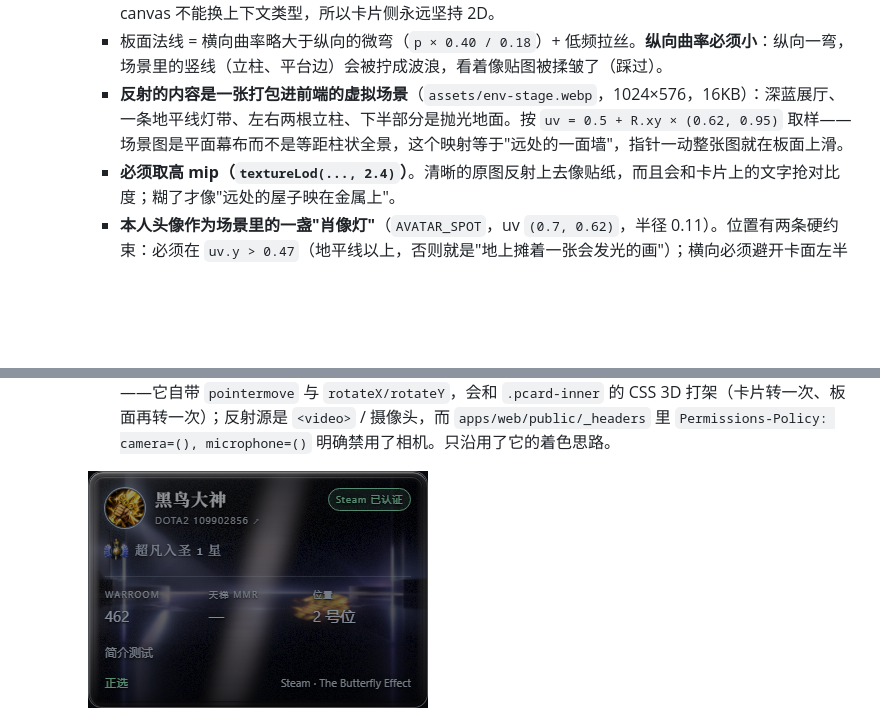
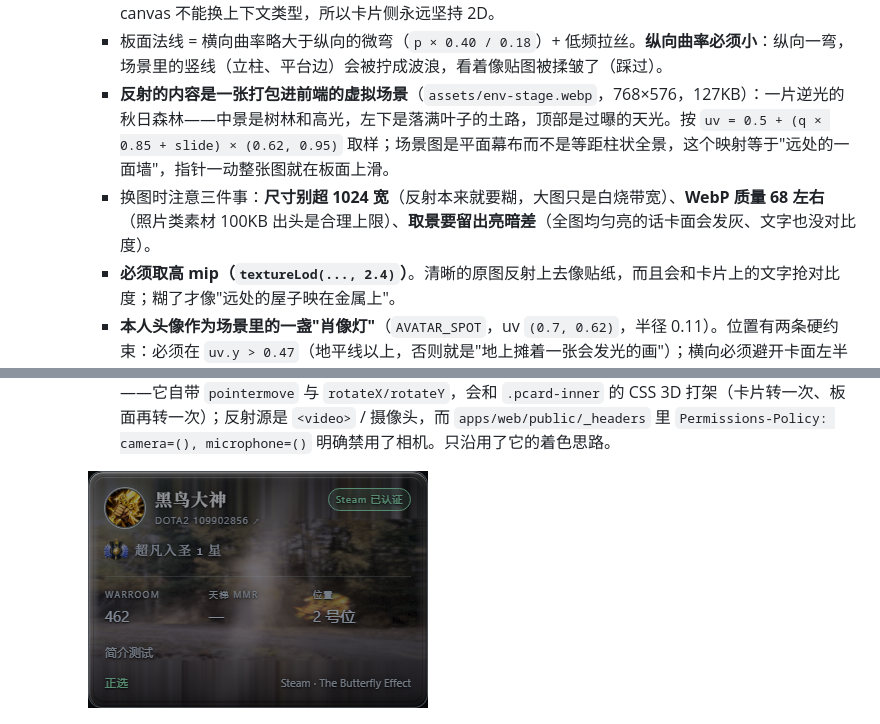
Before and after one commit to LiBaiQiYu/hive, a Markdown page: docs/UI.md, 2 parts joined by grey strips. GitHub-like rendering; pictures changed too: docs/assets/card-mirror.png; blank space fills up the shorter version.

```diff
--- a/docs/UI.md
+++ b/docs/UI.md
@@ -349,7 +349,8 @@ CSS 变量：--foil-light-x / --foil-light-y / --foil-angle / --foil-intensity /
     - **镜面（`lib/mirror.ts`）是全站唯一用 WebGL2 的卡面**，也是唯一一条"着色器 + 2D 回贴"的管线：
       - 全站**只有一个** WebGL2 上下文（离屏 canvas，`preserveDrawingBuffer: true`）：渲完一帧立刻 `drawImage` 贴回卡片自己的 `.pcard-surface`（2D canvas）。报名页十几张卡不会各开一个上下文（浏览器大约 16 个就开始丢最老的），也保住了"WebGL2 不可用时退回 2D 渐变"这条退路——同一个 canvas 不能换上下文类型，所以卡片侧永远坚持 2D。
       - 板面法线 = 横向曲率略大于纵向的微弯（`p × 0.40 / 0.18`）+ 低频拉丝。**纵向曲率必须小**：纵向一弯，场景里的竖线（立柱、平台边）会被拧成波浪，看着像贴图被揉皱了（踩过）。
-      - **反射的内容是一张打包进前端的虚拟场景**（`assets/env-stage.webp`，1024×576，16KB）：深蓝展厅、一条地平线灯带、左右两根立柱、下半部分是抛光地面。按 `uv = 0.5 + R.xy × (0.62, 0.95)` 取样——场景图是平面幕布而不是等距柱状全景，这个映射等于"远处的一面墙"，指针一动整张图就在板面上滑。
+      - **反射的内容是一张打包进前端的虚拟场景**（`assets/env-stage.webp`，768×576，127KB）：一片逆光的秋日森林——中景是树林和高光，左下是落满叶子的土路，顶部是过曝的天光。按 `uv = 0.5 + (q × 0.85 + slide) × (0.62, 0.95)` 取样；场景图是平面幕布而不是等距柱状全景，这个映射等于"远处的一面墙"，指针一动整张图就在板面上滑。
+      - 换图时注意三件事：**尺寸别超 1024 宽**（反射本来就要糊，大图只是白烧带宽）、**WebP 质量 68 左右**（照片类素材 100KB 出头是合理上限）、**取景要留出亮暗差**（全图均匀亮的话卡面会发灰、文字也没对比度）。
       - **必须取高 mip（`textureLod(..., 2.4)`）**。清晰的原图反射上去像贴纸，而且会和卡片上的文字抢对比度；糊了才像"远处的屋子映在金属上"。
       - **本人头像作为场景里的一盏"肖像灯"**（`AVATAR_SPOT`，uv `(0.7, 0.62)`，半径 0.11）。位置有两条硬约束：必须在 `uv.y > 0.47`（地平线以上，否则就是"地上摊着一张会发光的画"）；横向必须避开卡面左半边（名字和头像都在那儿，灯放过去会把大标题压糊）。
       - 头像用 `max()` 而不是直接替换合成：头像大多偏暗，直接盖会在板面上砸出一个黑洞，只允许它"提亮"才像灯。外面再叠一圈**暖色灯罩**——整间屋子都是冷蓝的，唯一一处暖光就是"你"，这也是全局里唯一能一眼找到头像的线索。
```
Also changed, not shown: 4 other files.
